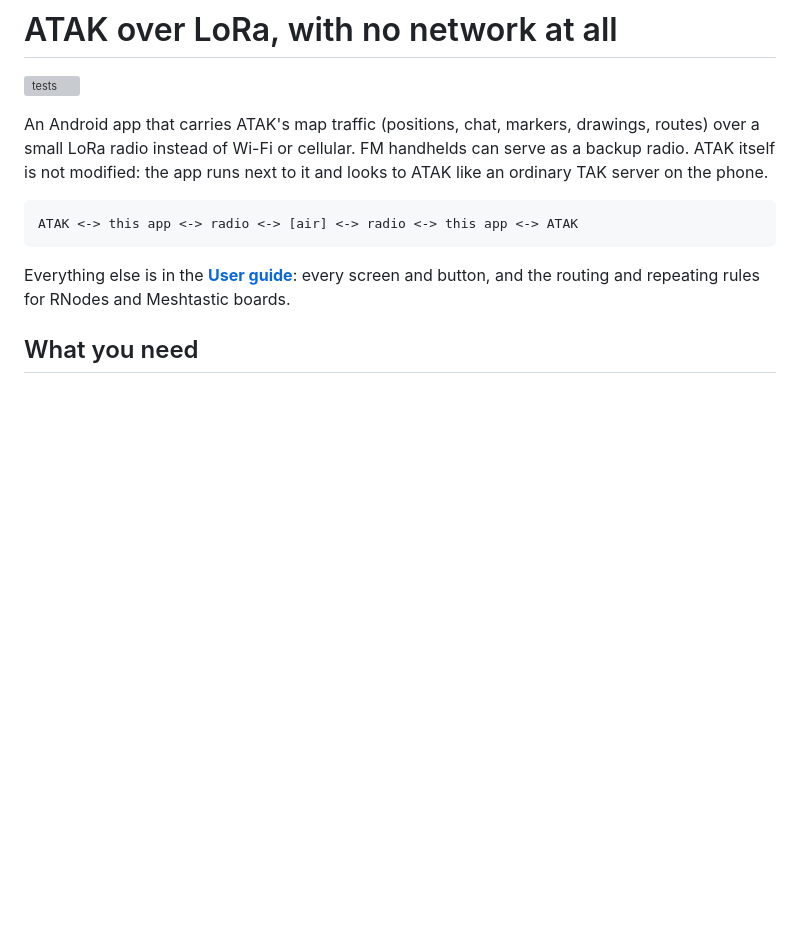
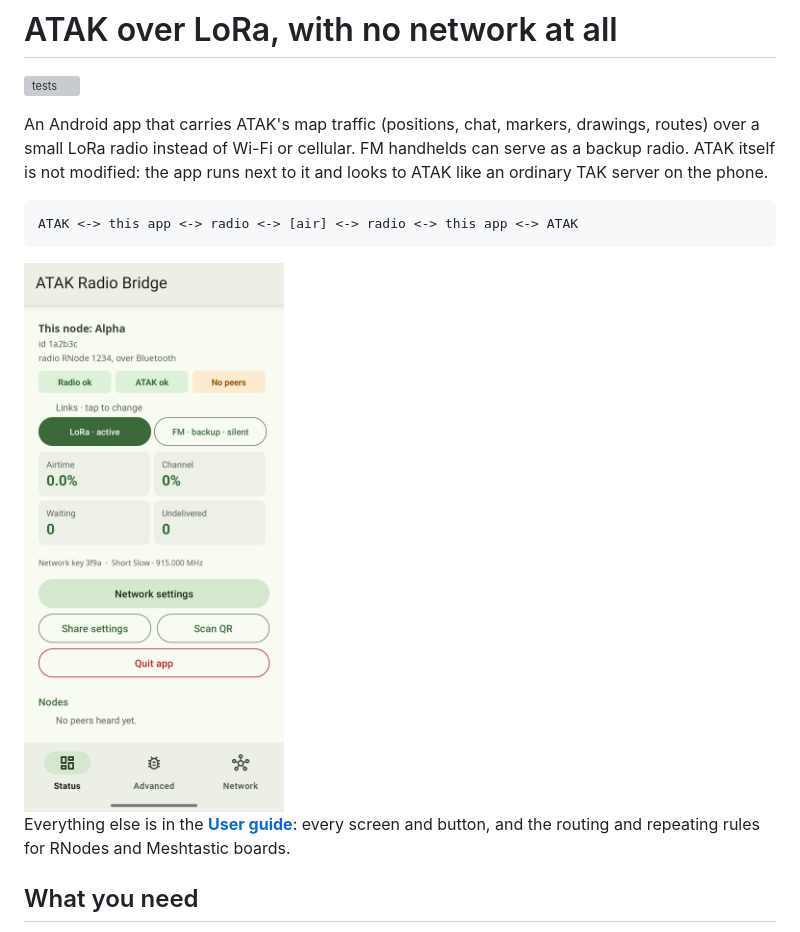
Before and after one commit to Stress5094/atak-rns-custom, a Markdown page: README.md, the part around the change. GitHub-like rendering; pictures changed too: docs/images/status.png (added); blank space fills up the shorter version; grey boxes are pictures that could not be loaded.

````diff
--- a/README.md
+++ b/README.md
@@ -10,6 +10,8 @@ runs next to it and looks to ATAK like an ordinary TAK server on the phone.
 ```
 ATAK <-> this app <-> radio <-> [air] <-> radio <-> this app <-> ATAK
 ```
+
+<img src="docs/images/status.png" width="260" alt="The app's Status tab">
 
 Everything else is in the **[User guide](docs/USER-GUIDE.md)**: every screen
 and button, and the routing and repeating rules for RNodes and Meshtastic
````
Also changed, not shown: docs/USER-GUIDE.md (+58 -0 lines), docs/images/advanced.png (added), docs/images/mesh.png (added), docs/images/network-settings.png (added), docs/images/radio-link.png (added).
